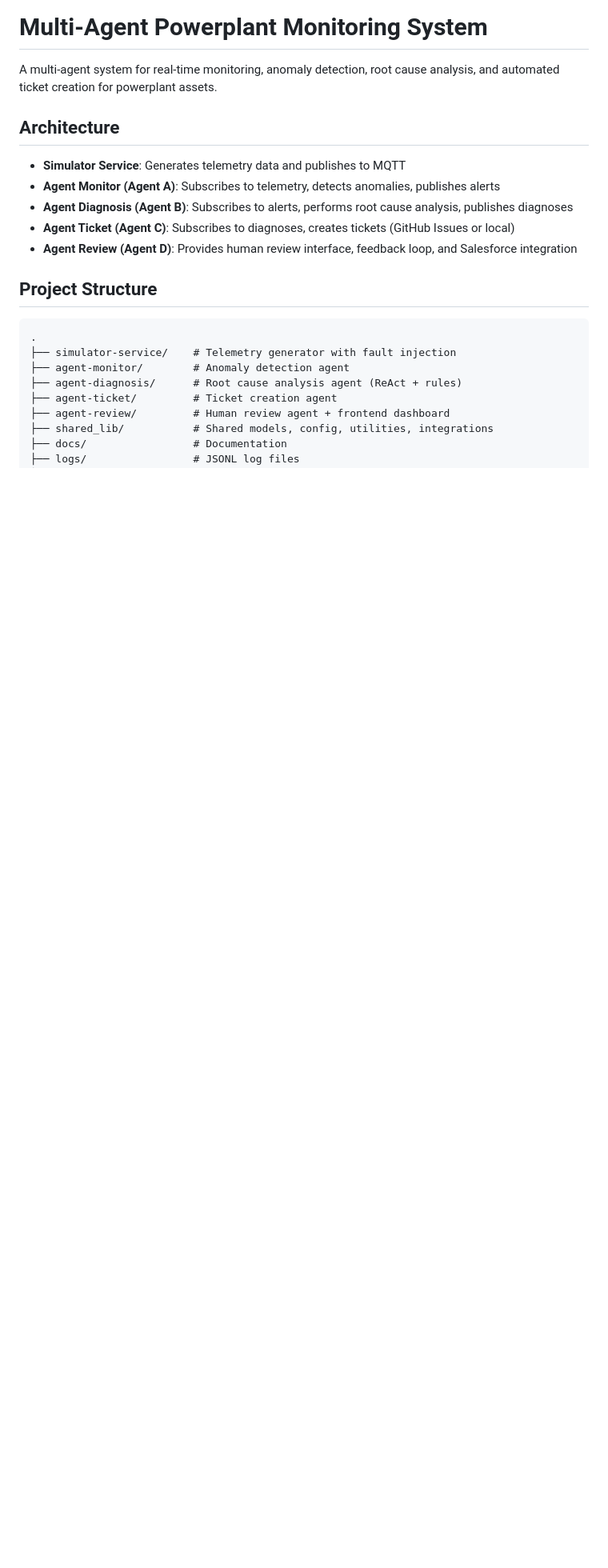
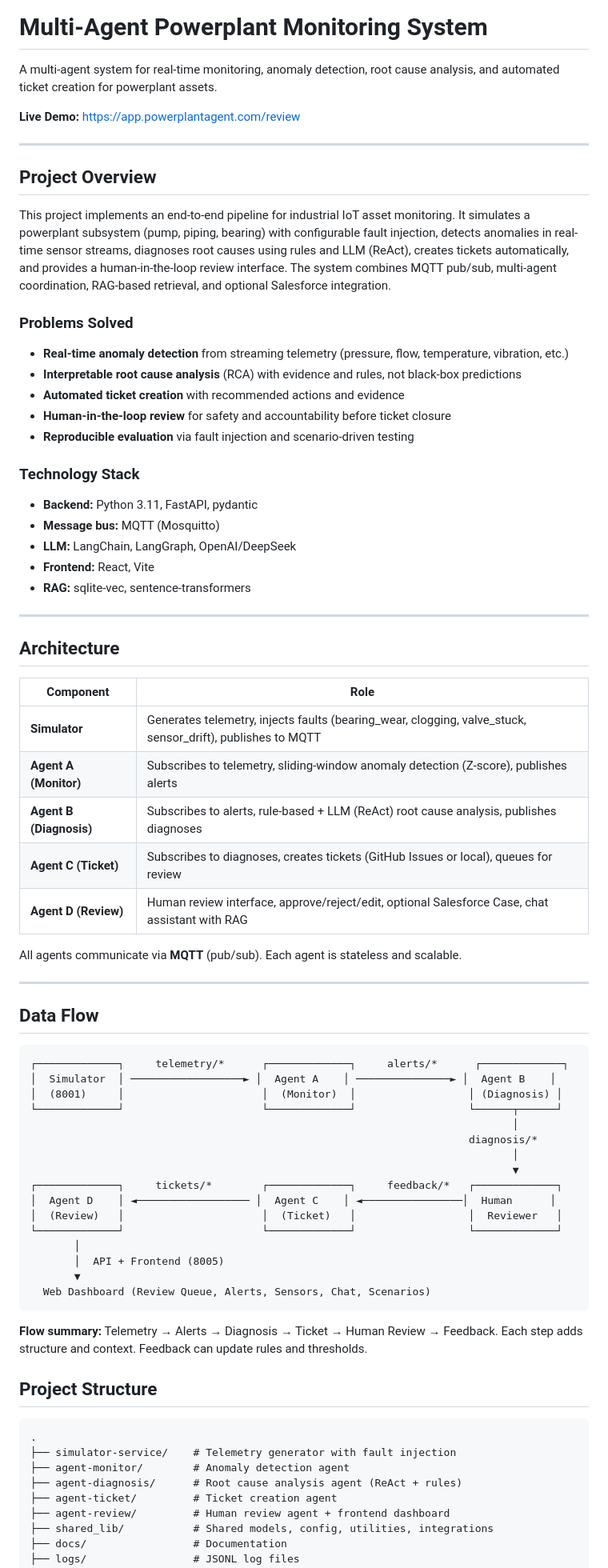
Before and after one commit to Haoj1/Powerplant-Multi-Agent, a Markdown page: README.md, the part around one of its changes. Shown at 80% size. Drawn GitHub-style; blank space fills up the shorter version.

````diff
--- a/README.md
+++ b/README.md
@@ -2,13 +2,68 @@
 
 A multi-agent system for real-time monitoring, anomaly detection, root cause analysis, and automated ticket creation for powerplant assets.
 
+**Live Demo:** [https://app.powerplantagent.com/review](https://app.powerplantagent.com/review)
+
+---
+
+## Project Overview
+
+This project implements an end-to-end pipeline for industrial IoT asset monitoring. It simulates a powerplant subsystem (pump, piping, bearing) with configurable fault injection, detects anomalies in real-time sensor streams, diagnoses root causes using rules and LLM (ReAct), creates tickets automatically, and provides a human-in-the-loop review interface. The system combines MQTT pub/sub, multi-agent coordination, RAG-based retrieval, and optional Salesforce integration.
+
+### Problems Solved
+
+- **Real-time anomaly detection** from streaming telemetry (pressure, flow, temperature, vibration, etc.)
+- **Interpretable root cause analysis** (RCA) with evidence and rules, not black-box predictions
+- **Automated ticket creation** with recommended actions and evidence
+- **Human-in-the-loop review** for safety and accountability before ticket closure
+- **Reproducible evaluation** via fault injection and scenario-driven testing
+
+### Technology Stack
+
+- **Backend:** Python 3.11, FastAPI, pydantic
+- **Message bus:** MQTT (Mosquitto)
+- **LLM:** LangChain, LangGraph, OpenAI/DeepSeek
+- **Frontend:** React, Vite
+- **RAG:** sqlite-vec, sentence-transformers
+
+---
+
 ## Architecture
 
-- **Simulator Service**: Generates telemetry data and publishes to MQTT
-- **Agent Monitor (Agent A)**: Subscribes to telemetry, detects anomalies, publishes alerts
-- **Agent Diagnosis (Agent B)**: Subscribes to alerts, performs root cause analysis, publishes diagnoses
-- **Agent Ticket (Agent C)**: Subscribes to diagnoses, creates tickets (GitHub Issues or local)
-- **Agent Review (Agent D)**: Provides human review interface, feedback loop, and Salesforce integration
+| Component | Role |
+|-----------|------|
+| **Simulator** | Generates telemetry, injects faults (bearing_wear, clogging, valve_stuck, sensor_drift), publishes to MQTT |
+| **Agent A (Monitor)** | Subscribes to telemetry, sliding-window anomaly detection (Z-score), publishes alerts |
+| **Agent B (Diagnosis)** | Subscribes to alerts, rule-based + LLM (ReAct) root cause analysis, publishes diagnoses |
+| **Agent C (Ticket)** | Subscribes to diagnoses, creates tickets (GitHub Issues or local), queues for review |
+| **Agent D (Review)** | Human review interface, approve/reject/edit, optional Salesforce Case, chat assistant with RAG |
+
+All agents communicate via **MQTT** (pub/sub). Each agent is stateless and scalable.
+
+---
+
+## Data Flow
+
+```
+┌─────────────┐     telemetry/*      ┌─────────────┐     alerts/*      ┌─────────────┐
+│  Simulator  │ ──────────────────► │  Agent A    │ ───────────────► │  Agent B    │
+│  (8001)     │                      │  (Monitor)  │                  │ (Diagnosis) │
+└─────────────┘                      └─────────────┘                  └──────┬──────┘
+                                                                             │
+                                                                      diagnosis/*
+                                                                             │
+                                                                             ▼
+┌─────────────┐     tickets/*        ┌─────────────┐     feedback/*   ┌─────────────┐
+│  Agent D    │ ◄────────────────── │  Agent C    │ ◄────────────────│  Human      │
+│  (Review)   │                      │  (Ticket)   │                  │  Reviewer   │
+└─────────────┘                      └─────────────┘                  └─────────────┘
+       │
+       │  API + Frontend (8005)
+       ▼
+  Web Dashboard (Review Queue, Alerts, Sensors, Chat, Scenarios)
+```
+
+**Flow summary:** Telemetry → Alerts → Diagnosis → Ticket → Human Review → Feedback. Each step adds structure and context. Feedback can update rules and thresholds.
 
 ## Project Structure
 
````
Also changed, not shown: other parts of README.md (+3 -1 lines).
